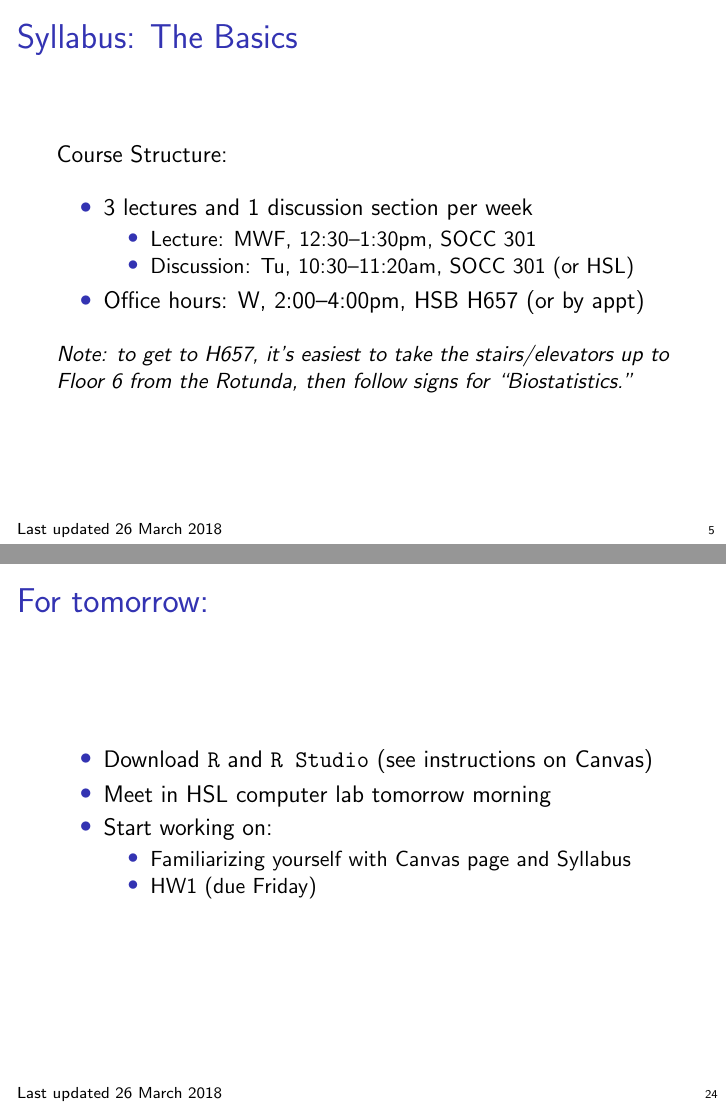
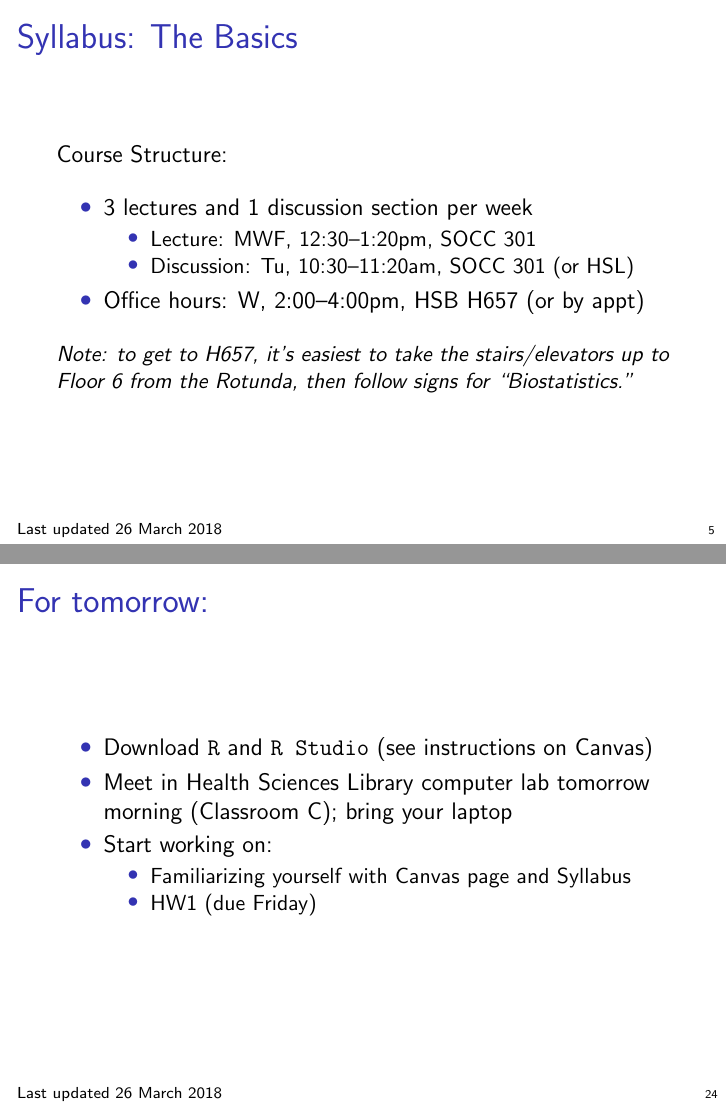
Before and after one commit to bdwilliamson/biostat311, LaTeX slides (lecture/intro.tex): pages 6 and 25 of 25, joined at a grey line. Compiled offline with pdfLaTeX.

Commit message:
fixed typo, added classroom info for Discussion 1

```diff
--- a/lecture/intro.tex
+++ b/lecture/intro.tex
@@ -99,7 +99,7 @@ Course Structure:
 \begin{itemize}
 \item 3 lectures and 1 discussion section per week
 	\begin{itemize}
-	\item Lecture: MWF, 12:30--1:30pm, SOCC 301
+	\item Lecture: MWF, 12:30--1:20pm, SOCC 301
 	\item Discussion: Tu, 10:30--11:20am, SOCC 301 (or HSL)
 	\end{itemize}
 \item Office hours: W, 2:00--4:00pm, HSB H657 (or by appt)
@@ -392,7 +392,7 @@ Later in the course, we'll learn about other types of regression that are often
 
 \begin{itemize}
 \item Download \texttt{R} and \texttt{R Studio} (see instructions on Canvas)
-\item Meet in HSL computer lab tomorrow morning
+\item Meet in Health Sciences Library computer lab tomorrow morning (Classroom C); bring your laptop
 \item Start working on:
 	\begin{itemize}
 	\item Familiarizing yourself with Canvas page and Syllabus
```
Also changed, not shown: lecture/intro.tex (2 more changed lines).
